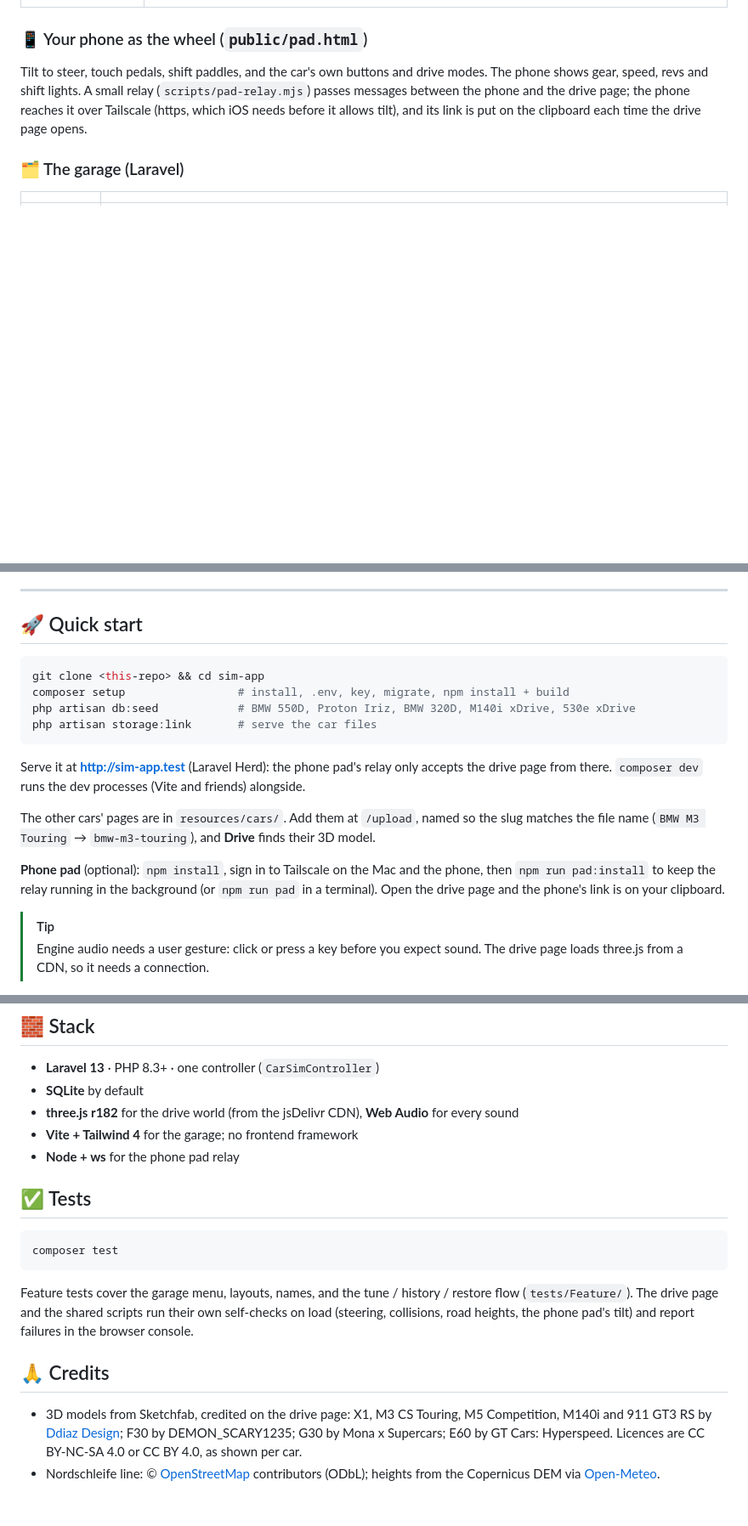
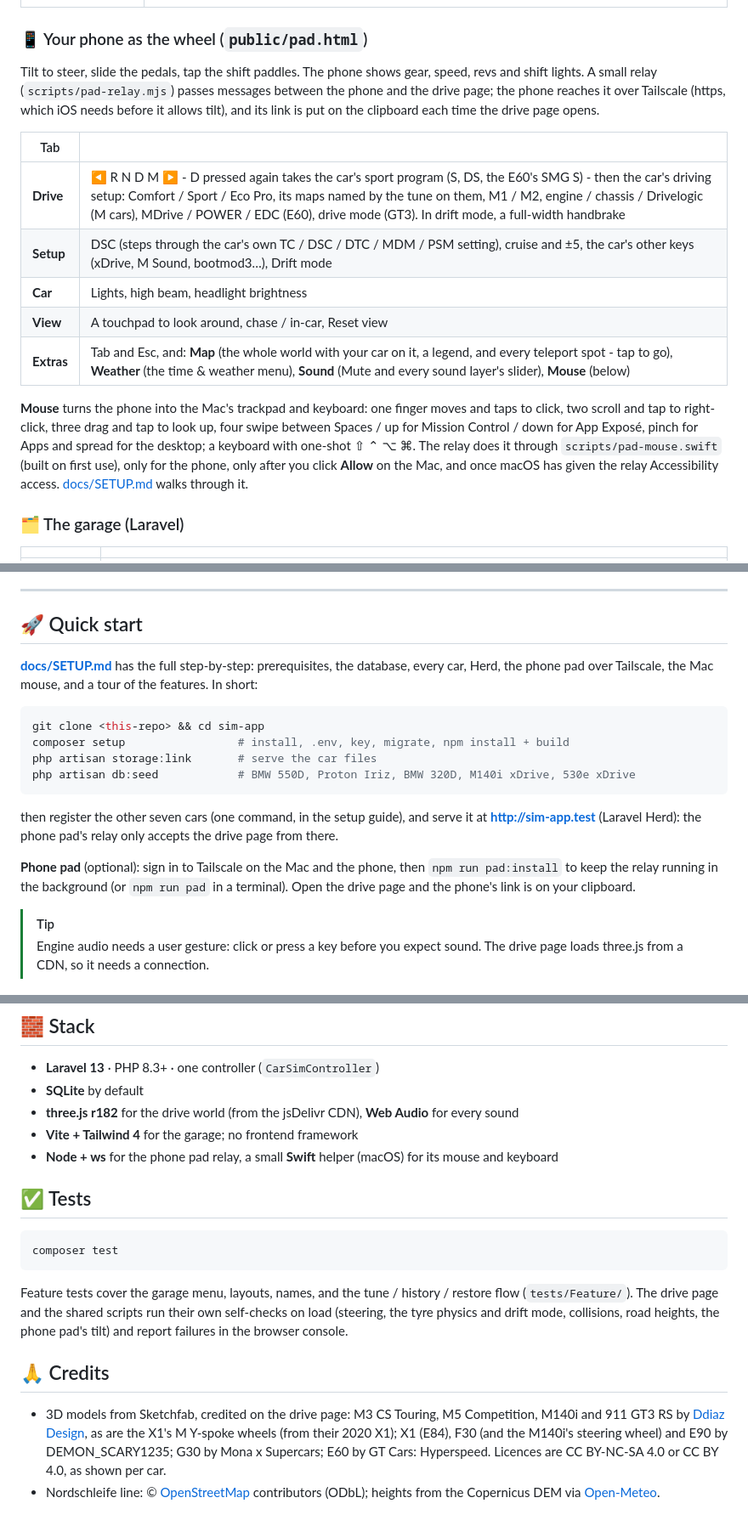
Before and after one commit to ZunnurhaqZulkifli/car-simulator, a Markdown page: README.md, 3 parts joined by grey strips. Shown at 85% size. Rendered like a GitHub page; blank space fills up the shorter version.

Commit message:
update : readme.md
Covers the latest: the bigger world, time & weather, lights, the tyre physics and drift mode, body roll, telemetry,
teleport and the lap timer, the new keys and drive-page URL options, the 335i, and the phone pad's tabs, Extras and
Mac mouse / keyboard; the mini map is described as it is (it turns with the car). Points to the setup guide.

Co-Authored-By: Claude Opus 5.5 <noreply@anthropic.com>

````diff
--- a/README.md
+++ b/README.md
@@ -104,10 +116,24 @@ Clusters are matched to reference photos of the real cars, down to the numeral f
 
 ### 📱 Your phone as the wheel (`public/pad.html`)
 
-Tilt to steer, touch pedals, shift paddles, and the car's own buttons and drive modes. The phone shows gear, speed,
-revs and shift lights. A small relay (`scripts/pad-relay.mjs`) passes messages between the phone and the drive page;
-the phone reaches it over Tailscale (https, which iOS needs before it allows tilt), and its link is put on the
-clipboard each time the drive page opens.
+Tilt to steer, slide the pedals, tap the shift paddles. The phone shows gear, speed, revs and shift lights. A small
+relay (`scripts/pad-relay.mjs`) passes messages between the phone and the drive page; the phone reaches it over
+Tailscale (https, which iOS needs before it allows tilt), and its link is put on the clipboard each time the drive
+page opens.
+
+| Tab | |
+|---|---|
+| **Drive** | ◀ R N D M ▶ - D pressed again takes the car's sport program (S, DS, the E60's SMG S) - then the car's driving setup: Comfort / Sport / Eco Pro, its maps named by the tune on them, M1 / M2, engine / chassis / Drivelogic (M cars), MDrive / POWER / EDC (E60), drive mode (GT3). In drift mode, a full-width handbrake |
+| **Setup** | DSC (steps through the car's own TC / DSC / DTC / MDM / PSM setting), cruise and ±5, the car's other keys (xDrive, M Sound, bootmod3…), Drift mode |
+| **Car** | Lights, high beam, headlight brightness |
+| **View** | A touchpad to look around, chase / in-car, Reset view |
+| **Extras** | Tab and Esc, and: **Map** (the whole world with your car on it, a legend, and every teleport spot - tap to go), **Weather** (the time & weather menu), **Sound** (Mute and every sound layer's slider), **Mouse** (below) |
+
+**Mouse** turns the phone into the Mac's trackpad and keyboard: one finger moves and taps to click, two scroll and
+tap to right-click, three drag and tap to look up, four swipe between Spaces / up for Mission Control / down for App
+Exposé, pinch for Apps and spread for the desktop; a keyboard with one-shot ⇧ ⌃ ⌥ ⌘. The relay does it through
+`scripts/pad-mouse.swift` (built on first use), only for the phone, only after you click **Allow** on the Mac, and
+once macOS has given the relay Accessibility access. [docs/SETUP.md](docs/SETUP.md) walks through it.
 
 ### 🗂️ The garage (Laravel)
 
@@ -202,22 +235,22 @@ dyno, perf, rename, restore), `summary`, and a `snapshot` of the car's state, wh
 
 ## 🚀 Quick start
 
+**[docs/SETUP.md](docs/SETUP.md)** has the full step-by-step: prerequisites, the database, every car, Herd, the phone
+pad over Tailscale, the Mac mouse, and a tour of the features. In short:
+
 ```sh
 git clone <this-repo> && cd sim-app
 composer setup                 # install, .env, key, migrate, npm install + build
+php artisan storage:link       # serve the car files
 php artisan db:seed            # BMW 550D, Proton Iriz, BMW 320D, M140i xDrive, 530e xDrive
-php artisan storage:link       # serve the car files
 ```
 
-Serve it at **http://sim-app.test** (Laravel Herd): the phone pad's relay only accepts the drive page from there.
-`composer dev` runs the dev processes (Vite and friends) alongside.
+then register the other seven cars (one command, in the setup guide), and serve it at **http://sim-app.test**
+(Laravel Herd): the phone pad's relay only accepts the drive page from there.
 
-The other cars' pages are in `resources/cars/`. Add them at `/upload`, named so the slug matches the file name
-(`BMW M3 Touring` → `bmw-m3-touring`), and **Drive** finds their 3D model.
-
-**Phone pad** (optional): `npm install`, sign in to Tailscale on the Mac and the phone, then `npm run pad:install` to keep the
-relay running in the background (or `npm run pad` in a terminal). Open the drive page and the phone's link is on
-your clipboard.
+**Phone pad** (optional): sign in to Tailscale on the Mac and the phone, then `npm run pad:install` to keep the relay
+running in the background (or `npm run pad` in a terminal). Open the drive page and the phone's link is on your
+clipboard.
 
 > [!TIP]
 > Engine audio needs a user gesture: click or press a key before you expect sound. The drive page loads three.js
@@ -246,7 +279,7 @@ Upload it at `/upload`. To drive it in 3D as well, add a `.glb` to `public/model
 - **SQLite** by default
 - **three.js r182** for the drive world (from the jsDelivr CDN), **Web Audio** for every sound
 - **Vite + Tailwind 4** for the garage; no frontend framework
-- **Node + ws** for the phone pad relay
+- **Node + ws** for the phone pad relay, a small **Swift** helper (macOS) for its mouse and keyboard
 
 ## ✅ Tests
 
@@ -255,13 +288,14 @@ composer test
 ```
 
 Feature tests cover the garage menu, layouts, names, and the tune / history / restore flow (`tests/Feature/`). The
-drive page and the shared scripts run their own self-checks on load (steering, collisions, road heights, the phone
-pad's tilt) and report failures in the browser console.
+drive page and the shared scripts run their own self-checks on load (steering, the tyre physics and drift mode,
+collisions, road heights, the phone pad's tilt) and report failures in the browser console.
 
 ## 🙏 Credits
 
-- 3D models from Sketchfab, credited on the drive page: X1, M3 CS Touring, M5 Competition, M140i and 911 GT3 RS by
-  [Ddiaz Design](https://sketchfab.com/ddiaz-design); F30 by DEMON_SCARY1235; G30 by Mona x Supercars; E60 by
-  GT Cars: Hyperspeed. Licences are CC BY-NC-SA 4.0 or CC BY 4.0, as shown per car.
+- 3D models from Sketchfab, credited on the drive page: M3 CS Touring, M5 Competition, M140i and 911 GT3 RS by
+  [Ddiaz Design](https://sketchfab.com/ddiaz-design), as are the X1's M Y-spoke wheels (from their 2020 X1); X1 (E84), F30 (and the
+  M140i's steering wheel) and E90 by DEMON_SCARY1235; G30 by
+  Mona x Supercars; E60 by GT Cars: Hyperspeed. Licences are CC BY-NC-SA 4.0 or CC BY 4.0, as shown per car.
 - Nordschleife line: © [OpenStreetMap](https://www.openstreetmap.org/relation/38566) contributors (ODbL); heights
   from the Copernicus DEM via [Open-Meteo](https://open-meteo.com/).
````
Also changed, not shown: other parts of README.md (+24 -5 lines).
